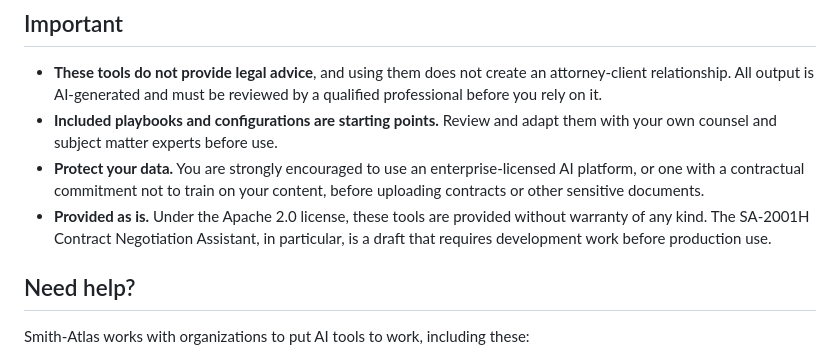
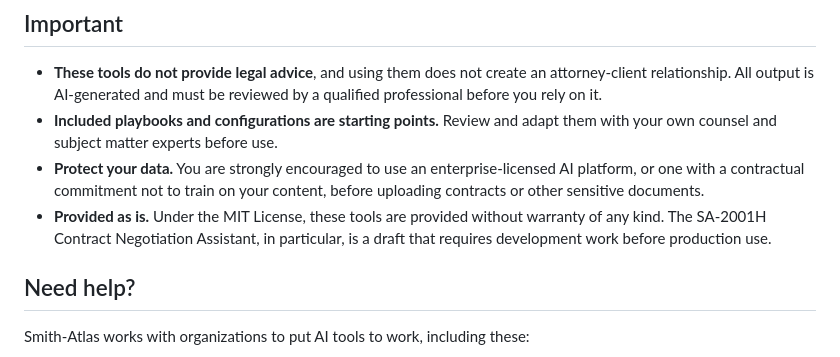
Before and after one commit to matt-g-smith-esq/Smith-Atlas-LLC, a Markdown page: README.md, the part around the change. GitHub-like rendering.

Commit message:
Change license from Apache 2.0 to MIT in README

```diff
--- a/README.md
+++ b/README.md
@@ -46,7 +46,7 @@ The tools share a few design principles:
 - **These tools do not provide legal advice**, and using them does not create an attorney-client relationship. All output is AI-generated and must be reviewed by a qualified professional before you rely on it.
 - **Included playbooks and configurations are starting points.** Review and adapt them with your own counsel and subject matter experts before use.
 - **Protect your data.** You are strongly encouraged to use an enterprise-licensed AI platform, or one with a contractual commitment not to train on your content, before uploading contracts or other sensitive documents.
-- **Provided as is.** Under the Apache 2.0 license, these tools are provided without warranty of any kind. The SA-2001H Contract Negotiation Assistant, in particular, is a draft that requires development work before production use.
+- **Provided as is.** Under the MIT License, these tools are provided without warranty of any kind. The SA-2001H Contract Negotiation Assistant, in particular, is a draft that requires development work before production use.
 
 ## Need help?
 
```
